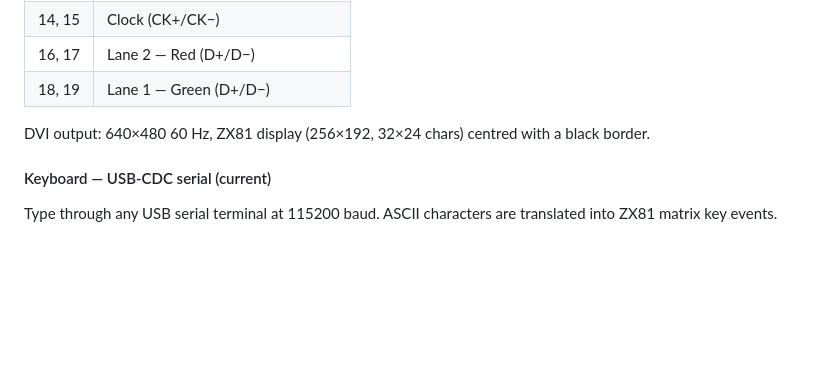
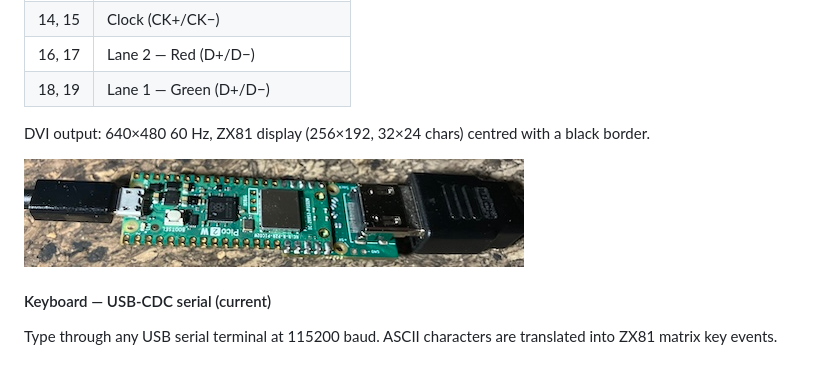
Before and after one commit to Feyerabend/ABC80, a Markdown page: contrib/zx81_pico/README.md, the part around the change. Drawn GitHub-style; pictures changed too: assets/images/pico2_dvi.jpeg (added); blank space fills up the shorter version.

```diff
--- a/contrib/zx81_pico/README.md
+++ b/contrib/zx81_pico/README.md
@@ -29,6 +29,8 @@ Connect a *Pico DVI Sock* (castellated pads) to the Pico:
 | 18, 19 | Lane 1 — Green (D+/D−)           |
 
 DVI output: 640×480 60 Hz, ZX81 display (256×192, 32×24 chars) centred with a black border.
+
+![RPI Pico 2W](./../../assets/images/pico2_dvi.jpeg)
 
 #### Keyboard — USB-CDC serial (current)
 
```
